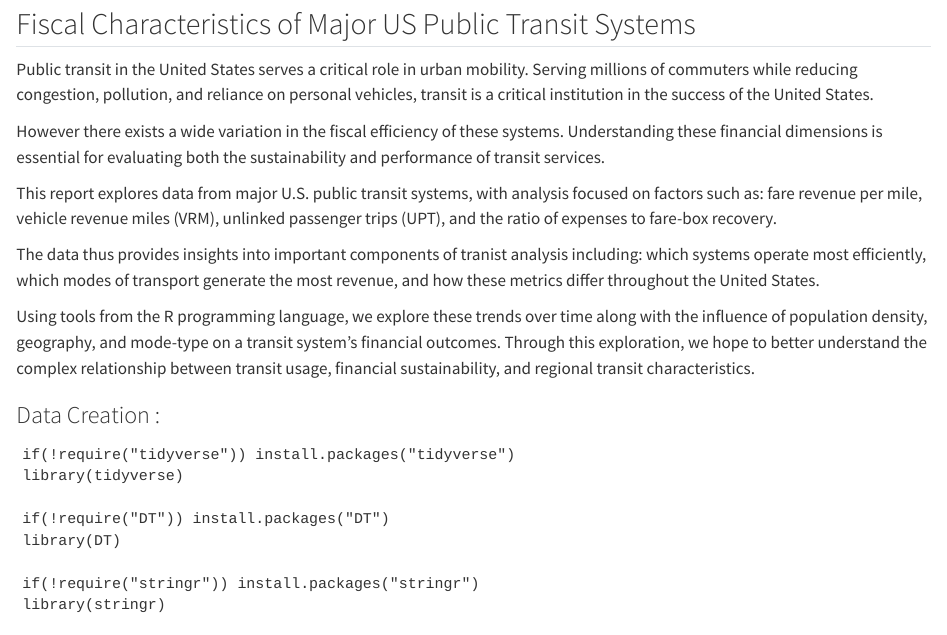
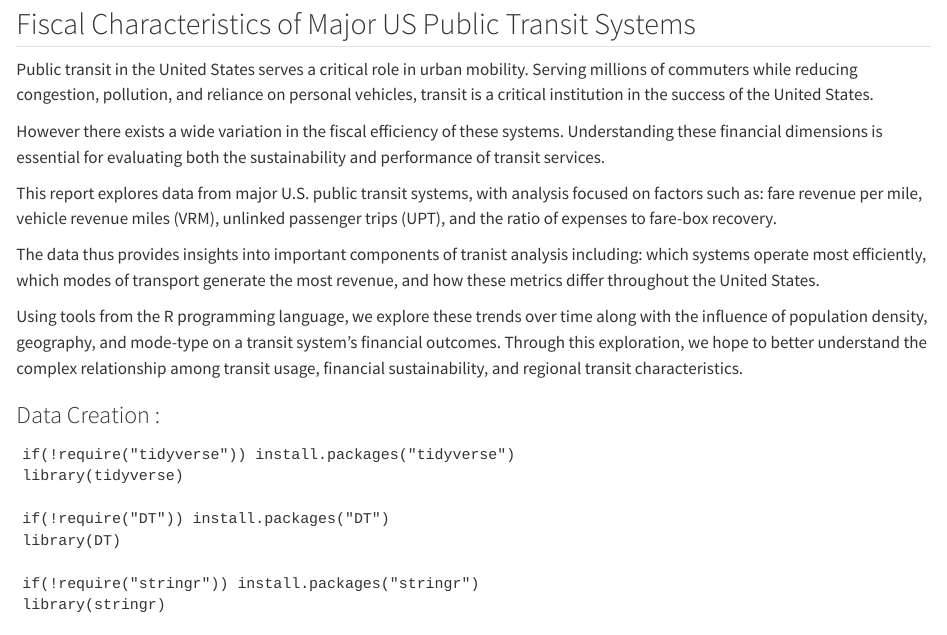
Before and after one commit to jasonamey/STA9750-2024-FALL, a Quarto document (miniprojects/mini01.qmd): the page in a window 1100 px wide, from 70 px down. Rendered offline with R 4.5, knitr and Pandoc in place of Quarto, with nearby package versions.

Commit message:
grammar edit

```diff
--- a/miniprojects/mini01.qmd
+++ b/miniprojects/mini01.qmd
@@ -9,7 +9,7 @@ This report explores data from major U.S. public transit systems, with analysis
 
 The data thus provides insights into important components of tranist analysis including: which systems operate most efficiently, which modes of transport generate the most revenue, and how these metrics differ throughout the United States.
 
-Using tools from the R programming language, we explore these trends over time along with the influence of population density, geography, and mode-type on a transit system's financial outcomes. Through this exploration, we hope to better understand the complex relationship between transit usage, financial sustainability, and regional transit characteristics.
+Using tools from the R programming language, we explore these trends over time along with the influence of population density, geography, and mode-type on a transit system's financial outcomes. Through this exploration, we hope to better understand the complex relationship among transit usage, financial sustainability, and regional transit characteristics.
 
 ### Data Creation :
 
```
